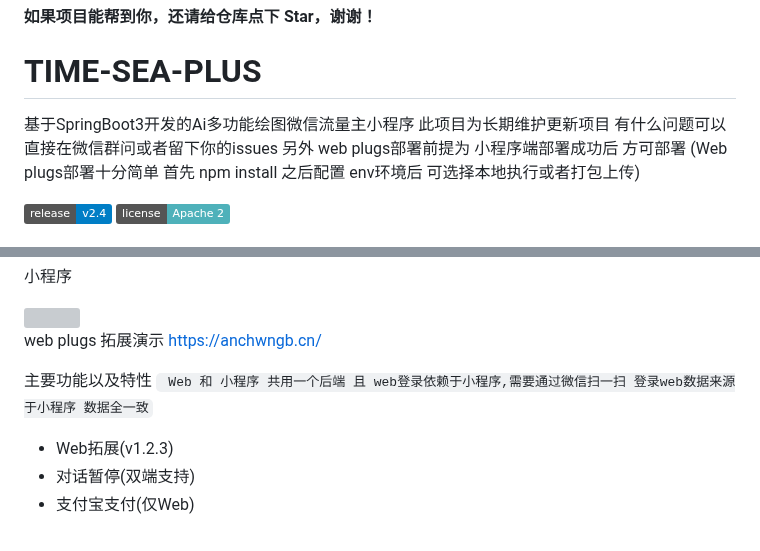
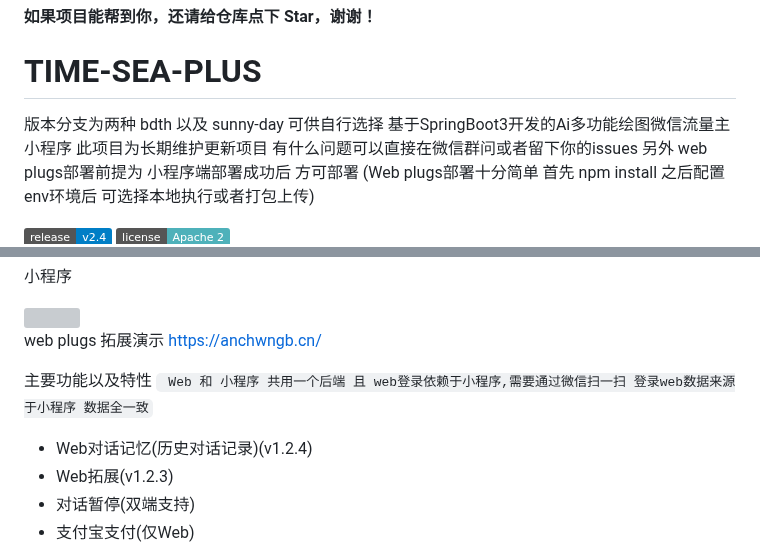
Before and after one commit to dulaiduwang003/TIME-SEA-chatgpt, a Markdown page: README.md, 2 parts joined by grey strips. Drawn GitHub-style; badges without logos; grey boxes are pictures that could not be loaded.

```diff
--- a/README.md
+++ b/README.md
@@ -1,6 +1,7 @@
 #### 如果项目能帮到你，还请给仓库点下 Star，谢谢！
 
 # TIME-SEA-PLUS
+版本分支为两种 bdth 以及 sunny-day 可供自行选择
 基于SpringBoot3开发的Ai多功能绘图微信流量主小程序 此项目为长期维护更新项目 有什么问题可以直接在微信群问或者留下你的issues
 另外 web plugs部署前提为 小程序端部署成功后 方可部署 (Web plugs部署十分简单 首先 npm install 之后配置 env环境后 可选择本地执行或者打包上传)
 
@@ -23,6 +24,7 @@ https://anchwngb.cn/
 主要功能以及特性
 ` Web 和 小程序 共用一个后端 且 web登录依赖于小程序,需要通过微信扫一扫 登录web数据来源于小程序 数据全一致`
 
+- Web对话记忆(历史对话记录)(v1.2.4)
 - Web拓展(v1.2.3)
 - 对话暂停(双端支持)
 - 支付宝支付(仅Web)
```
